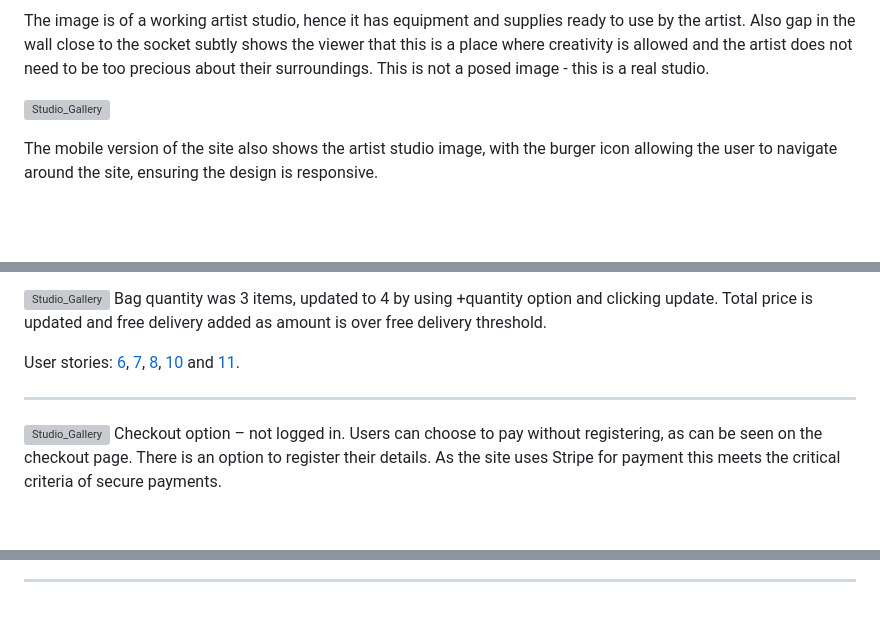
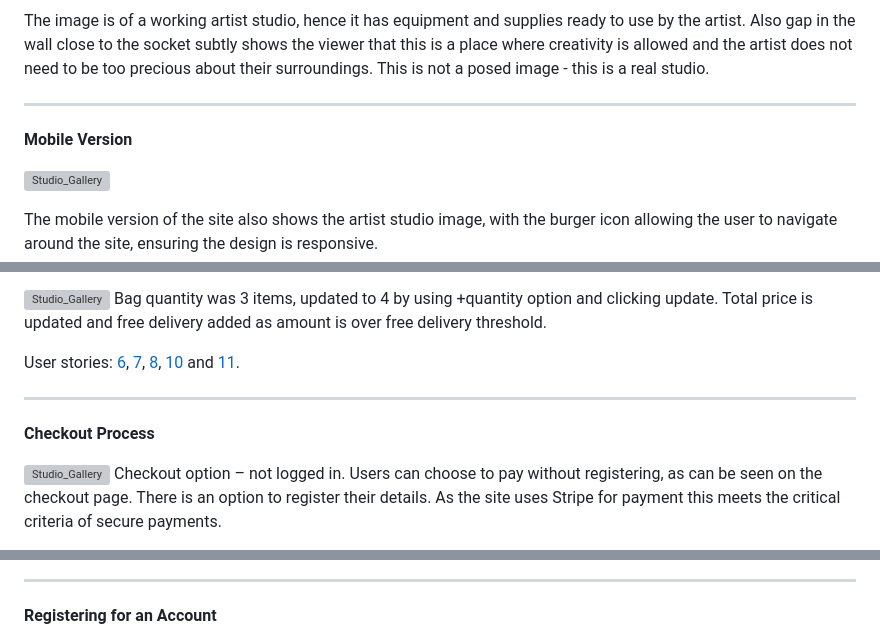
Before and after one commit to RhiH/studio_gallery, a Markdown page: README.md, 3 parts joined by grey strips. Rendered like a GitHub page; blank space fills up the shorter version; grey boxes are pictures that could not be loaded.

```diff
--- a/README.md
+++ b/README.md
@@ -131,6 +130,9 @@ The site home page is colourful as it does not display any artist's work, but is
 ![Studio_Gallery](media/studio.jpg)
 
 The image is of a working artist studio, hence it has equipment and supplies ready to use by the artist. Also gap in the wall close to the socket subtly shows the viewer that this is a place where creativity is allowed and the artist does not need to be too precious about their surroundings. This is not a posed image - this is a real studio.
+
+---
+**Mobile Version**
 
 ![Studio_Gallery](media/site_images/mobile_home.png)
 
@@ -180,6 +186,8 @@ User stories: [6](#site-user-goals), [7](#site-user-goals), [8](#site-user-goals
 
 ---
 
+**Checkout Process**
+
 ![Studio_Gallery](media/site_images/checkout_page_not_logged_in.png)
 Checkout option – not logged in.
 Users can choose to pay without registering, as can be seen on the checkout page. There is an option to register their details. As the site uses Stripe for payment this meets the critical criteria of secure payments.
@@ -187,6 +197,7 @@ Users can choose to pay without registering, as can be seen on the checkout page
 User stories: [2](#site-user-goals), [12](#site-user-goals)
 
 ---
+**Registering for an Account**
 
 ![Studio_Gallery](media/site_images/register.png)
 Creating a new account page.
```
Also changed, not shown: other parts of README.md (+11 -10 lines).
